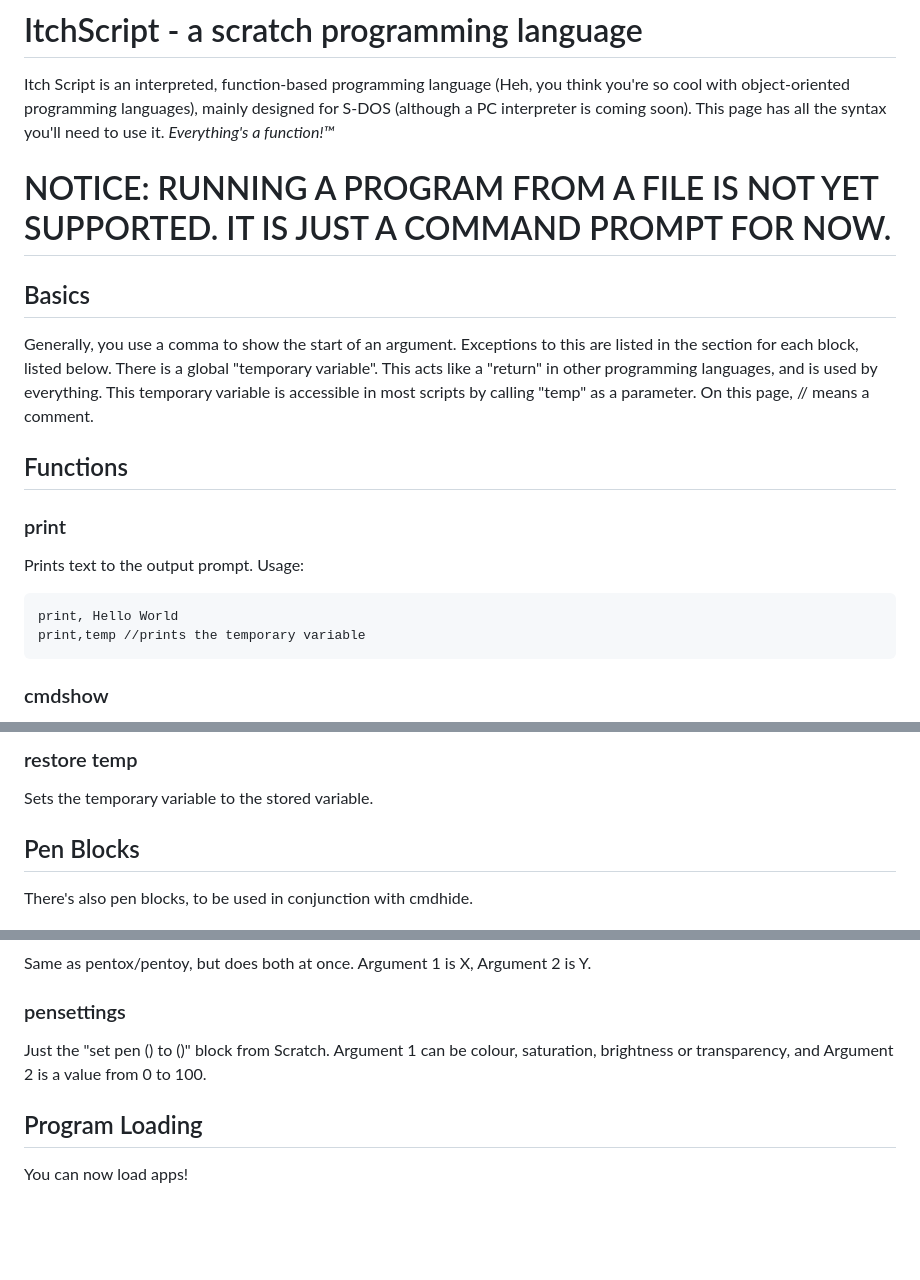
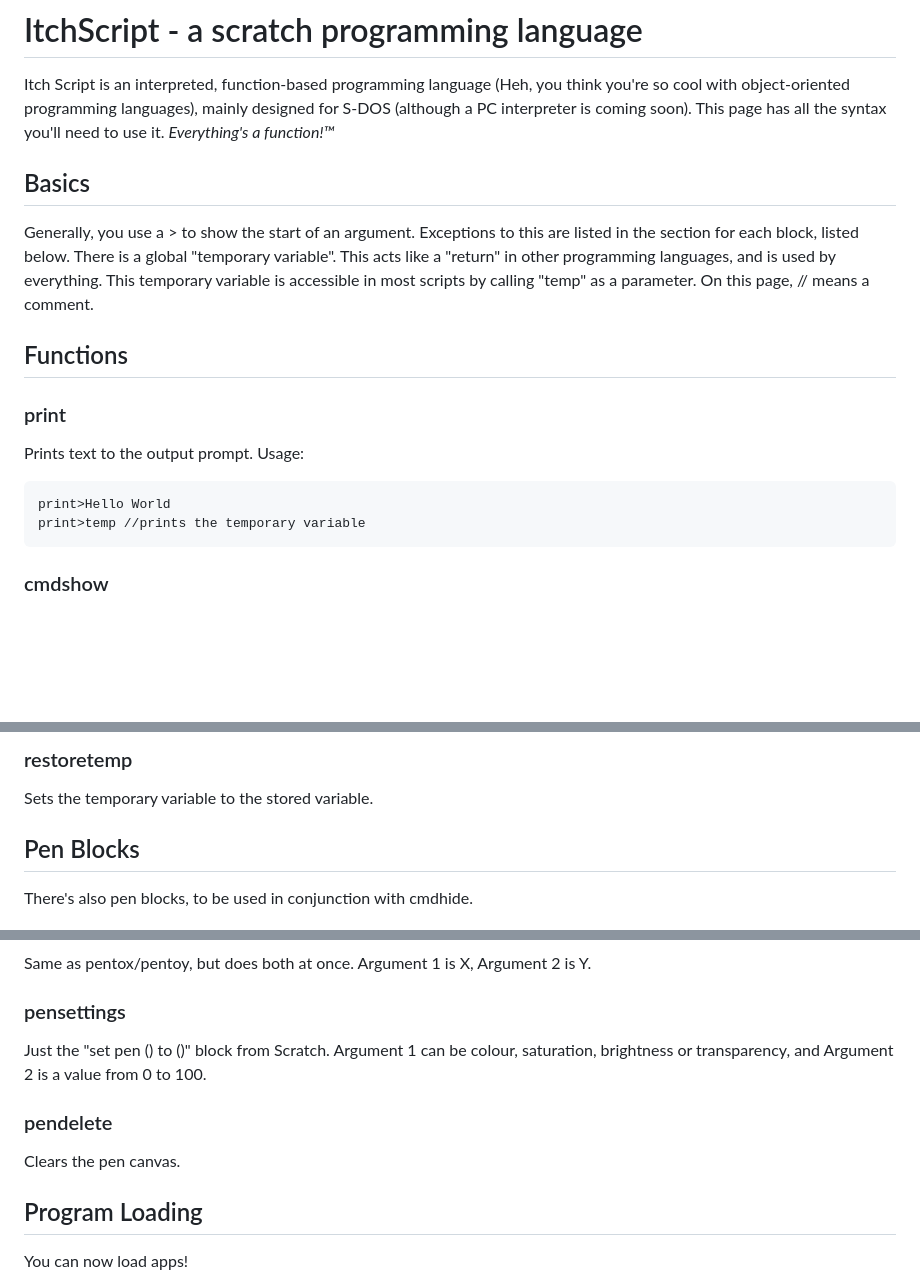
Before and after one commit to EngineerRunner/EngineerRunner.github.io, a Markdown page: itch-script.md, 3 parts joined by grey strips. Drawn GitHub-style; blank space fills up the shorter version.

```diff
--- a/itch-script.md
+++ b/itch-script.md
@@ -3,11 +3,10 @@
 Itch Script is an interpreted, function-based programming language (Heh, you think you're so cool with object-oriented programming languages), mainly designed for S-DOS (although a PC interpreter is coming soon).
 This page has all the syntax you'll need to use it.
 *Everything's a function!™*
-# NOTICE: RUNNING A PROGRAM FROM A FILE IS NOT YET SUPPORTED. IT IS JUST A COMMAND PROMPT FOR NOW.
 
 ## Basics
 
-Generally, you use a comma to show the start of an argument. Exceptions to this are listed in the section for each block, listed below.
+Generally, you use a > to show the start of an argument. Exceptions to this are listed in the section for each block, listed below.
 There is a global "temporary variable". This acts like a "return" in other programming languages, and is used by everything. This temporary variable is accessible in most scripts by calling "temp" as a parameter.
 On this page, // means a comment.
 
@@ -17,8 +16,8 @@ On this page, // means a comment.
 
 Prints text to the output prompt. Usage:
 
-    print, Hello World
-    print,temp //prints the temporary variable
+    print>Hello World
+    print>temp //prints the temporary variable
 
 ### cmdshow
 
@@ -94,5 +98,5 @@ Stores the temporary variable to another accessible variable. Unlike variables i
 
-### restore temp
+### restoretemp
 Sets the temporary variable to the stored variable.
 ## Pen Blocks
 
@@ -115,6 +119,8 @@ Same as pentox, but for a Y coordinate.
 Same as pentox/pentoy, but does both at once. Argument 1 is X, Argument 2 is Y.
 ### pensettings
 Just the "set pen () to ()" block from Scratch. Argument 1 can be colour, saturation, brightness or transparency, and Argument 2 is a value from 0 to 100.
+### pendelete
+Clears the pen canvas.
 ## Program Loading
 You can now load apps!
 
```
Also changed, not shown: other parts of itch-script.md (+20 -18 lines).
